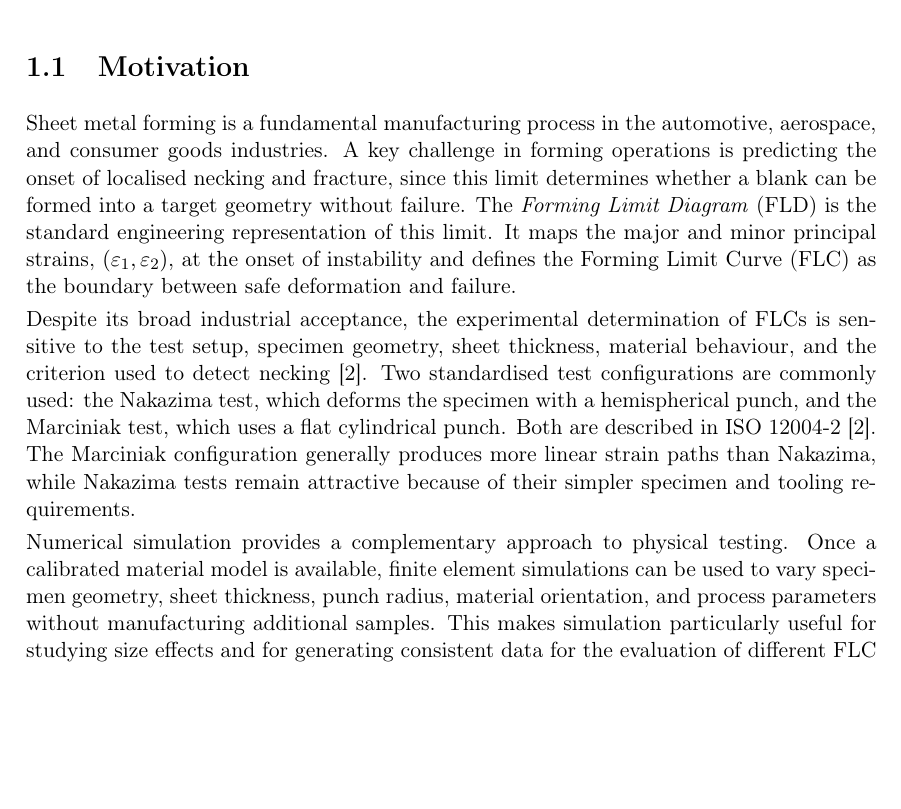
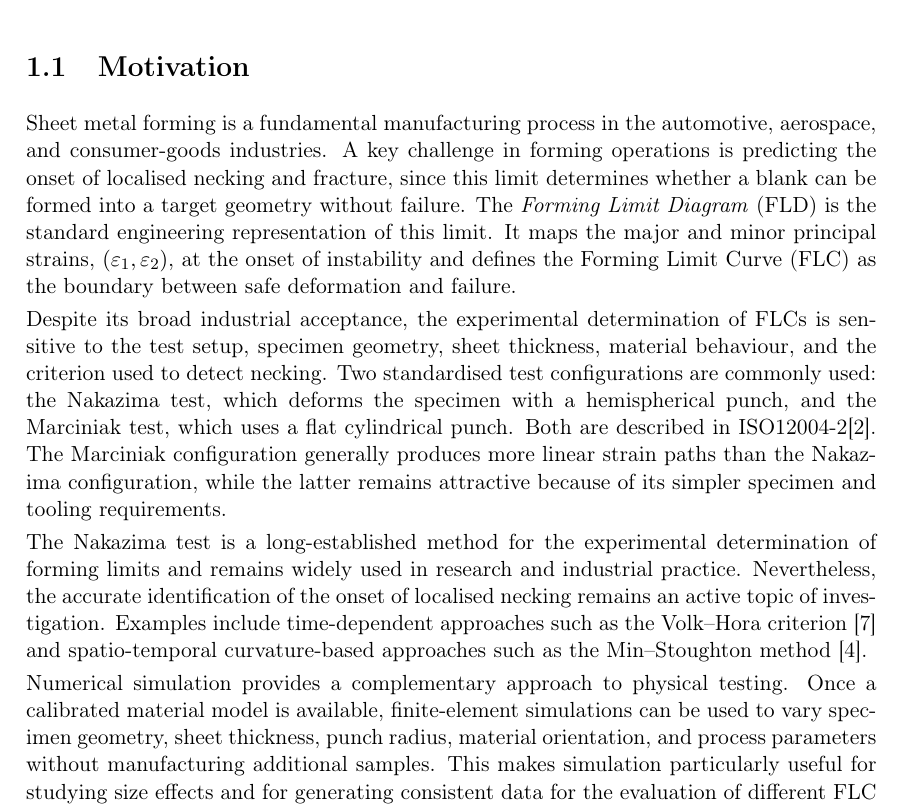
Before and after one commit to andrecruzf/AbaqusProject, a LaTeX thesis (report/Report.tex, which reads report/chapters/introduction.tex): part of page 12 of 77, cut so that both start at the same text, the shorter picture padded with empty space. Compiled offline with pdfLaTeX.

Commit message:
Updates from Overleaf

```diff
--- a/report/chapters/introduction.tex
+++ b/report/chapters/introduction.tex
@@ -2,11 +2,39 @@
 
 \section{Motivation}
 
-Sheet metal forming is a fundamental manufacturing process in the automotive, aerospace, and consumer goods industries. A key challenge in forming operations is predicting the onset of localised necking and fracture, since this limit determines whether a blank can be formed into a target geometry without failure. The \textit{Forming Limit Diagram} (FLD) is the standard engineering representation of this limit. It maps the major and minor principal strains, $(\varepsilon_1,\varepsilon_2)$, at the onset of instability and defines the Forming Limit Curve (FLC) as the boundary between safe deformation and failure.
+Sheet metal forming is a fundamental manufacturing process in the automotive,
+aerospace, and consumer-goods industries. A key challenge in forming operations
+is predicting the onset of localised necking and fracture, since this limit
+determines whether a blank can be formed into a target geometry without
+failure. The \textit{Forming Limit Diagram} (FLD) is the standard engineering
+representation of this limit. It maps the major and minor principal strains,
+$(\varepsilon_1,\varepsilon_2)$, at the onset of instability and defines the
+Forming Limit Curve (FLC) as the boundary between safe deformation and failure.
 
-Despite its broad industrial acceptance, the experimental determination of FLCs is sensitive to the test setup, specimen geometry, sheet thickness, material behaviour, and the criterion used to detect necking~\cite{ISO120042}. Two standardised test configurations are commonly used: the Nakazima test, which deforms the specimen with a hemispherical punch, and the Marciniak test, which uses a flat cylindrical punch. Both are described in ISO~12004-2~\cite{ISO120042}. The Marciniak configuration generally produces more linear strain paths than Nakazima, while Nakazima tests remain attractive because of their simpler specimen and tooling requirements.
+Despite its broad industrial acceptance, the experimental determination of
+FLCs is sensitive to the test setup, specimen geometry, sheet thickness,
+material behaviour, and the criterion used to detect necking. Two standardised test configurations are commonly used: the
+Nakazima test, which deforms the specimen with a hemispherical punch, and the
+Marciniak test, which uses a flat cylindrical punch. Both are described in
+ISO12004-2\cite{ISO120042}. The Marciniak configuration generally produces
+more linear strain paths than the Nakazima configuration, while the latter
+remains attractive because of its simpler specimen and tooling requirements.
 
-Numerical simulation provides a complementary approach to physical testing. Once a calibrated material model is available, finite element simulations can be used to vary specimen geometry, sheet thickness, punch radius, material orientation, and process parameters without manufacturing additional samples. This makes simulation particularly useful for studying size effects and for generating consistent data for the evaluation of different FLC identification criteria.
+The Nakazima test is a long-established method for the experimental
+determination of forming limits and remains widely used in research and
+industrial practice. Nevertheless, the accurate identification of the onset of
+localised necking remains an active topic of investigation. Examples include
+time-dependent approaches such as the Volk–Hora criterion
+\cite{VolkHora2011} and spatio-temporal curvature-based approaches such as the
+Min–Stoughton method~\cite{Min2017}.
+
+Numerical simulation provides a complementary approach to physical testing.
+Once a calibrated material model is available, finite-element simulations can
+be used to vary specimen geometry, sheet thickness, punch radius, material
+orientation, and process parameters without manufacturing additional samples.
+This makes simulation particularly useful for studying size effects and for
+generating consistent data for the evaluation of different FLC identification
+criteria.
 
 \section{Project Context}
 
```
